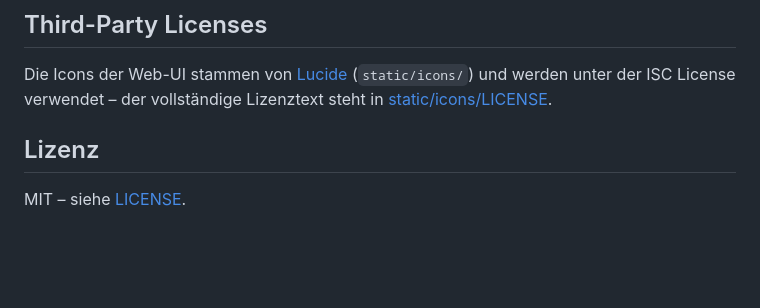
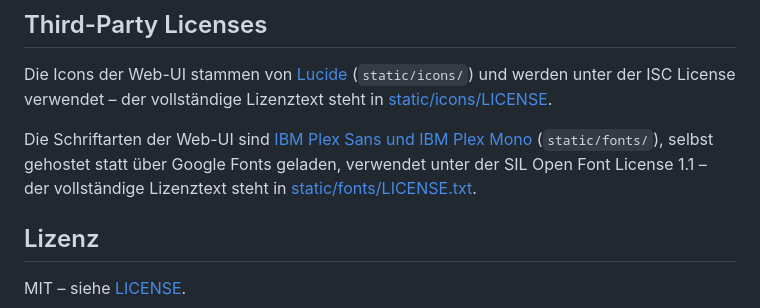
Before and after one commit to HostisHumani/ReceiptPi, a Markdown page: README.de.md, the part around the change. GitHub-like rendering; blank space fills up the shorter version.

Commit message:
docs: update license information

```diff
--- a/README.de.md
+++ b/README.de.md
@@ -420,6 +420,12 @@ Die Icons der Web-UI stammen von [Lucide](https://lucide.dev)
 vollständige Lizenztext steht in
 [static/icons/LICENSE](static/icons/LICENSE).
 
+Die Schriftarten der Web-UI sind [IBM Plex Sans und IBM Plex Mono](https://github.com/IBM/plex)
+(`static/fonts/`), selbst gehostet statt über Google Fonts geladen,
+verwendet unter der SIL Open Font License 1.1 – der vollständige
+Lizenztext steht in
+[static/fonts/LICENSE.txt](static/fonts/LICENSE.txt).
+
 ## Lizenz
 
 MIT – siehe [LICENSE](LICENSE).
```
Also changed, not shown: README.md (+5 -0 lines).
